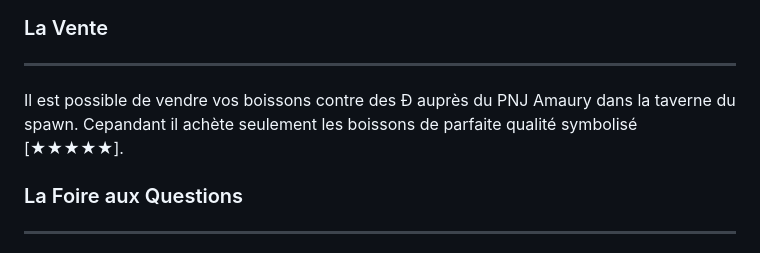
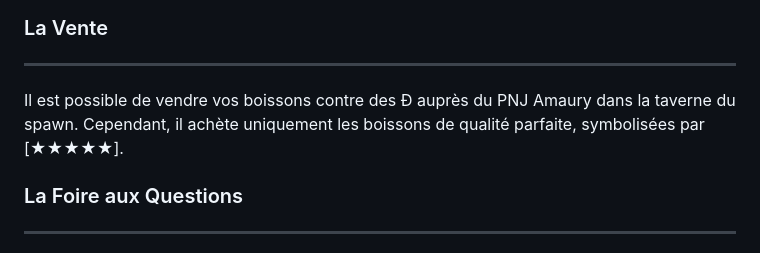
Before and after one commit to Decacraft/wiki, a Markdown page: docs/alcool.md, the part around one of its changes. Rendered like a GitHub page.

```diff
--- a/docs/alcool.md
+++ b/docs/alcool.md
@@ -45,7 +66,8 @@ Le scellage marque la fin du processus de fabrication. Il permet de stabiliser l
 ### La Vente
 ---
 
-Il est possible de vendre vos boissons contre des Ð auprès du PNJ Amaury dans la taverne du spawn. Cepandant il achète seulement les boissons de parfaite qualité symbolisé [★★★★★].
+Il est possible de vendre vos boissons contre des Ð auprès du PNJ Amaury dans la taverne du spawn.
+Cependant, il achète uniquement les boissons de qualité parfaite, symbolisées par [★★★★★].
 
 ### La Foire aux Questions
 ---
```
Also changed, not shown: other parts of docs/alcool.md (+32 -11 lines).
